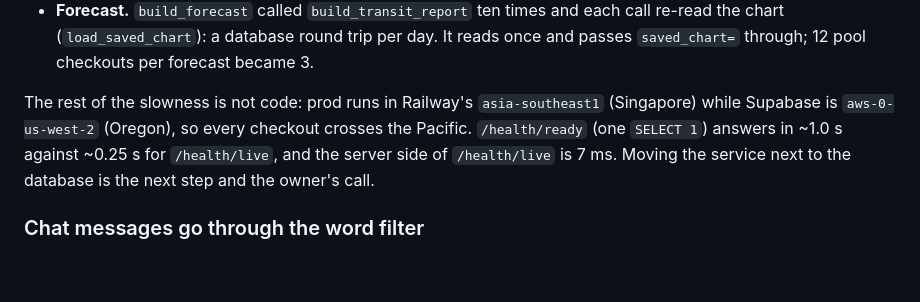
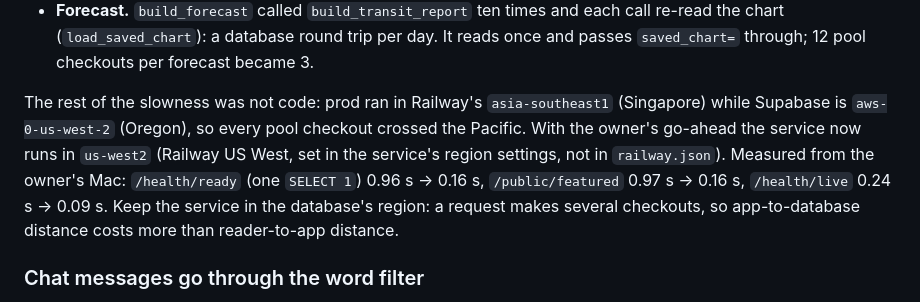
Before and after one commit to srgplus/astroconsul, a Markdown page: .ai/CHANGELOG.ai.md, the part around the change. Drawn GitHub-style; blank space fills up the shorter version.

Commit message:
Changelog: prod moved next to the database
Co-Authored-By: Claude Opus 5.5 <noreply@anthropic.com>

```diff
--- a/.ai/CHANGELOG.ai.md
+++ b/.ai/CHANGELOG.ai.md
@@ -40,12 +40,15 @@ reason:
   day. It reads once and passes `saved_chart=` through; 12 pool checkouts per
   forecast became 3.
 
-The rest of the slowness is not code: prod runs in Railway's
+The rest of the slowness was not code: prod ran in Railway's
 `asia-southeast1` (Singapore) while Supabase is `aws-0-us-west-2` (Oregon),
-so every checkout crosses the Pacific. `/health/ready` (one `SELECT 1`)
-answers in ~1.0 s against ~0.25 s for `/health/live`, and the server side of
-`/health/live` is 7 ms. Moving the service next to the database is the next
-step and the owner's call.
+so every pool checkout crossed the Pacific. With the owner's go-ahead the
+service now runs in `us-west2` (Railway US West, set in the service's region
+settings, not in `railway.json`). Measured from the owner's Mac:
+`/health/ready` (one `SELECT 1`) 0.96 s -> 0.16 s, `/public/featured`
+0.97 s -> 0.16 s, `/health/live` 0.24 s -> 0.09 s. Keep the service in the
+database's region: a request makes several checkouts, so app-to-database
+distance costs more than reader-to-app distance.
 
 ### Chat messages go through the word filter
 Guideline 1.2 asks for a way to stop objectionable material from being
```
